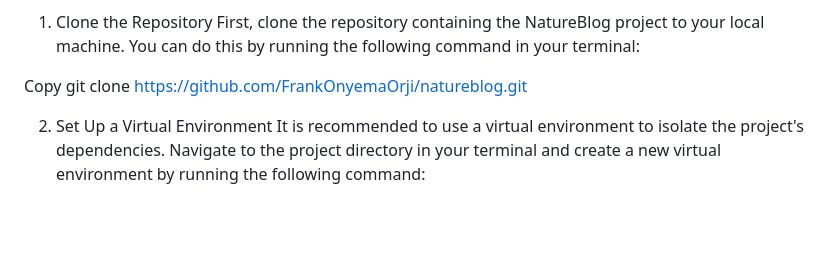
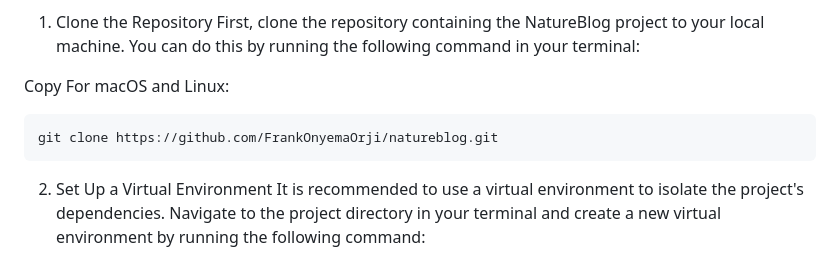
Before and after one commit to FrankOnyemaOrji/natureblog, a Markdown page: README.md, the part around the change. GitHub-like rendering; blank space fills up the shorter version.

````diff
--- a/README.md
+++ b/README.md
@@ -27,7 +27,10 @@ To run a NatureBlog project locally, you will need to follow these steps:
 First, clone the repository containing the NatureBlog project to your local machine. You can do this by running the following command in your terminal:
 
 Copy
+For macOS and Linux:
+```
 git clone https://github.com/FrankOnyemaOrji/natureblog.git
+```
 
 2. Set Up a Virtual Environment
 It is recommended to use a virtual environment to isolate the project's dependencies. Navigate to the project directory in your terminal and create a new virtual environment by running the following command:
````
